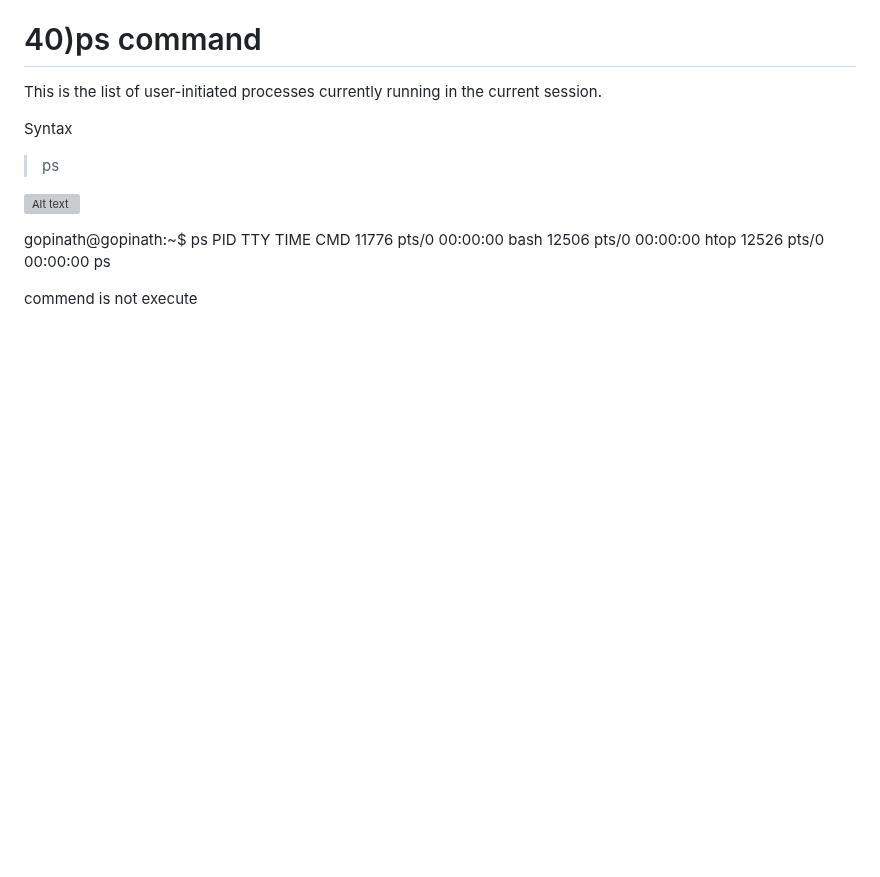
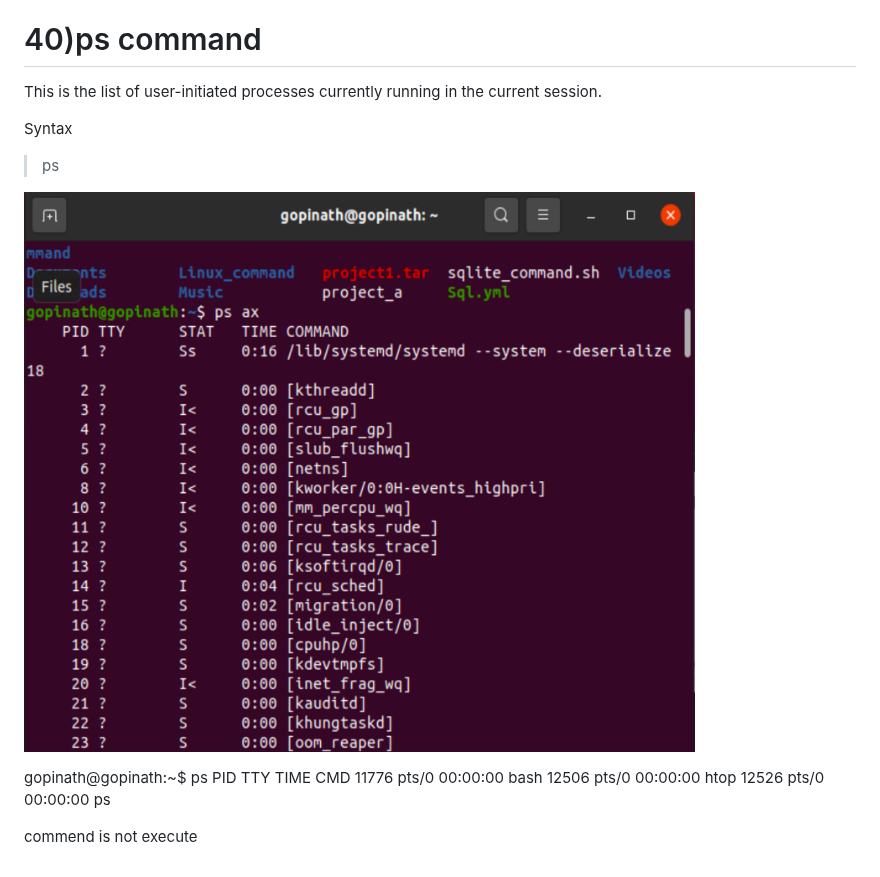
Before and after one commit to GopiHariraj/DevOps-Project-1, a Markdown page: Linux CMD Project 1/Readme.md, the part around one of its changes. Drawn GitHub-style; blank space fills up the shorter version; grey boxes are pictures that could not be loaded.

```diff
--- a/Linux CMD Project 1/Readme.md
+++ b/Linux CMD Project 1/Readme.md
@@ -872,7 +872,7 @@ Syntax
 > ps
 
 
-![Alt text](Images/ps.png)
+![Alt text](Images/PS.png)
 
 gopinath@gopinath:~$ ps
     PID TTY          TIME CMD
```
Also changed, not shown: other parts of Linux CMD Project 1/Readme.md (+1 -1 lines).
